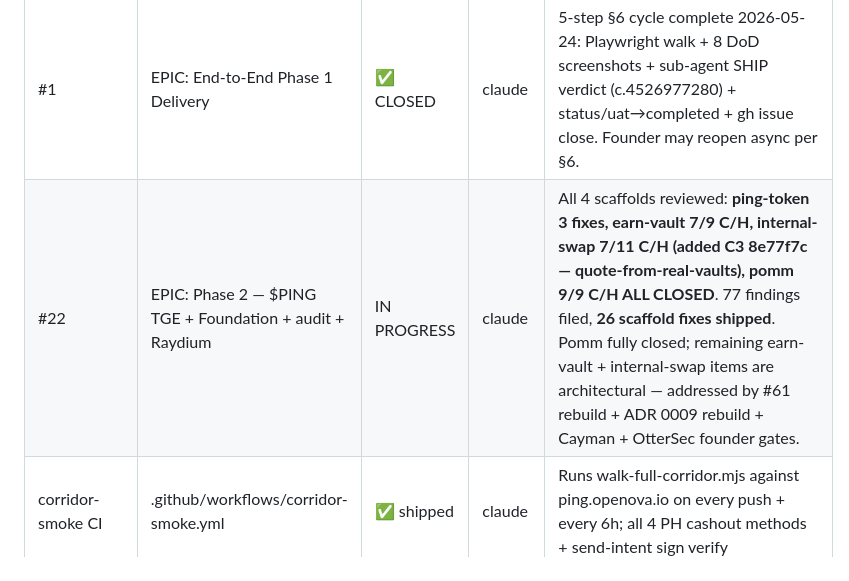
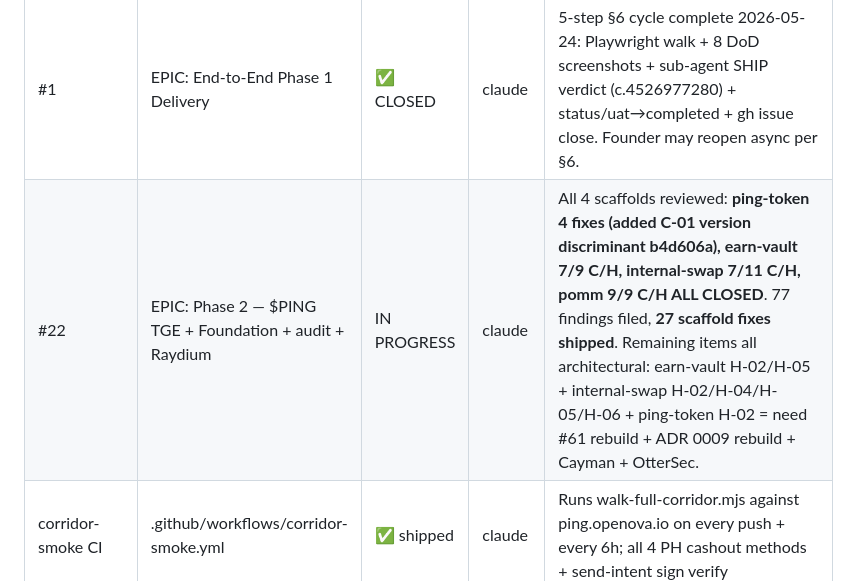
Before and after one commit to ping-cash/ping-cash, a Markdown page: docs/ledger/TRACKER.md, the part around the change. Drawn GitHub-style.

Commit message:
docs(tracker): ping-token C-01 version discriminant — 27 total scaffold fixes
Refs ping-cash/ping-cash#22

```diff
--- a/docs/ledger/TRACKER.md
+++ b/docs/ledger/TRACKER.md
@@ -48,7 +48,7 @@ Phase 1 MVP — Philippines corridor. Goal: ship one end-to-end transfer (GCC se
 | ID                      | Title                                   | Status      | Owner  | DoD Gate                                                                                      |
 | ----------------------- | --------------------------------------- | ----------- | ------ | --------------------------------------------------------------------------------------------- |
 | #1                      | EPIC: End-to-End Phase 1 Delivery       | ✅ CLOSED   | claude | 5-step §6 cycle complete 2026-05-24: Playwright walk + 8 DoD screenshots + sub-agent SHIP verdict (c.4526977280) + status/uat→completed + gh issue close. Founder may reopen async per §6. |
-| #22                     | EPIC: Phase 2 — $PING TGE + Foundation + audit + Raydium | IN PROGRESS | claude | All 4 scaffolds reviewed: **ping-token 3 fixes, earn-vault 7/9 C/H, internal-swap 7/11 C/H (added C3 8e77f7c — quote-from-real-vaults), pomm 9/9 C/H ALL CLOSED**. 77 findings filed, **26 scaffold fixes shipped**. Pomm fully closed; remaining earn-vault + internal-swap items are architectural — addressed by #61 rebuild + ADR 0009 rebuild + Cayman + OtterSec founder gates. |
+| #22                     | EPIC: Phase 2 — $PING TGE + Foundation + audit + Raydium | IN PROGRESS | claude | All 4 scaffolds reviewed: **ping-token 4 fixes (added C-01 version discriminant b4d606a), earn-vault 7/9 C/H, internal-swap 7/11 C/H, pomm 9/9 C/H ALL CLOSED**. 77 findings filed, **27 scaffold fixes shipped**. Remaining items all architectural: earn-vault H-02/H-05 + internal-swap H-02/H-04/H-05/H-06 + ping-token H-02 = need #61 rebuild + ADR 0009 rebuild + Cayman + OtterSec. |
 | corridor-smoke CI       | .github/workflows/corridor-smoke.yml    | ✅ shipped  | claude | Runs walk-full-corridor.mjs against ping.openova.io on every push + every 6h; all 4 PH cashout methods + send-intent sign verify |
 | #5                      | auth-service (phone OTP → JWT → wallet) | ✅ closed   | claude | Walked at /auth/\* (stub mode)                                                                |
 | #10                     | fx-service (Pyth + 0.4% spread)         | ✅ closed   | claude | Walked at /fx/\* (stub-rate oracle)                                                           |
```
